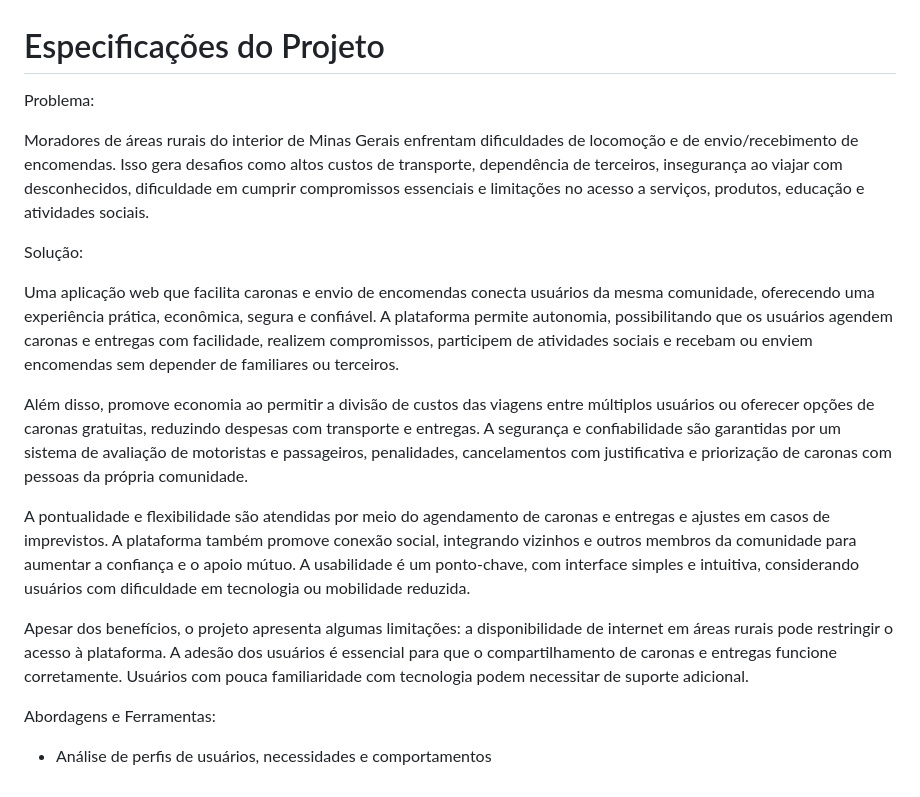
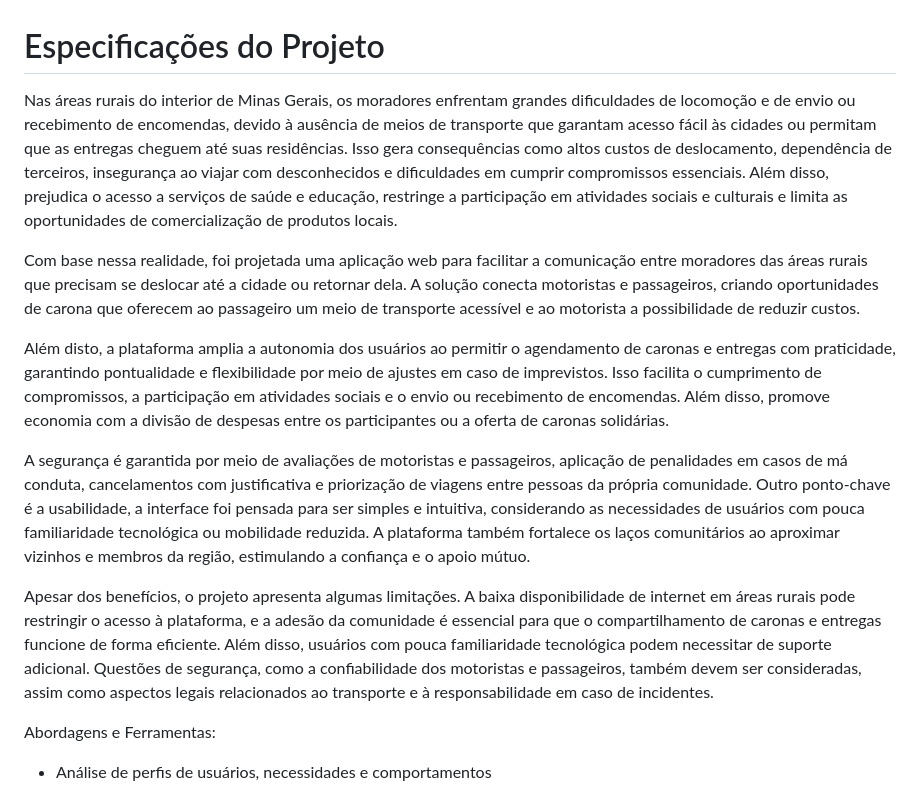
Before and after one commit to ICEI-PUC-Minas-PMV-SI/pmv-si-2025-2-pe1-t3-rota-mais, a Markdown page: docs/especification.md, the part around the change. GitHub-like rendering.

Commit message:
Update -s especification.md
Alteração no texto de especificações do projeto, unindo problema e solução.

```diff
--- a/docs/especification.md
+++ b/docs/especification.md
@@ -1,18 +1,14 @@
 # Especificações do Projeto
 
-Problema:
+Nas áreas rurais do interior de Minas Gerais, os moradores enfrentam grandes dificuldades de locomoção e de envio ou recebimento de encomendas, devido à ausência de meios de transporte que garantam acesso fácil às cidades ou permitam que as entregas cheguem até suas residências. Isso gera consequências como altos custos de deslocamento, dependência de terceiros, insegurança ao viajar com desconhecidos e dificuldades em cumprir compromissos essenciais. Além disso, prejudica o acesso a serviços de saúde e educação, restringe a participação em atividades sociais e culturais e limita as oportunidades de comercialização de produtos locais.
 
-Moradores de áreas rurais do interior de Minas Gerais enfrentam dificuldades de locomoção e de envio/recebimento de encomendas. Isso gera desafios como altos custos de transporte, dependência de terceiros, insegurança ao viajar com desconhecidos, dificuldade em cumprir compromissos essenciais e limitações no acesso a serviços, produtos, educação e atividades sociais.
+Com base nessa realidade, foi projetada uma aplicação web para facilitar a comunicação entre moradores das áreas rurais que precisam se deslocar até a cidade ou retornar dela. A solução conecta motoristas e passageiros, criando oportunidades de carona que oferecem ao passageiro um meio de transporte acessível e ao motorista a possibilidade de reduzir custos.
 
-Solução:
+Além disto, a plataforma amplia a autonomia dos usuários ao permitir o agendamento de caronas e entregas com praticidade, garantindo pontualidade e flexibilidade por meio de ajustes em caso de imprevistos. Isso facilita o cumprimento de compromissos, a participação em atividades sociais e o envio ou recebimento de encomendas. Além disso, promove economia com a divisão de despesas entre os participantes ou a oferta de caronas solidárias.
 
-Uma aplicação web que facilita caronas e envio de encomendas conecta usuários da mesma comunidade, oferecendo uma experiência prática, econômica, segura e confiável. A plataforma permite autonomia, possibilitando que os usuários agendem caronas e entregas com facilidade, realizem compromissos, participem de atividades sociais e recebam ou enviem encomendas sem depender de familiares ou terceiros.
+A segurança é garantida por meio de avaliações de motoristas e passageiros, aplicação de penalidades em casos de má conduta, cancelamentos com justificativa e priorização de viagens entre pessoas da própria comunidade. Outro ponto-chave é a usabilidade, a interface foi pensada para ser simples e intuitiva, considerando as necessidades de usuários com pouca familiaridade tecnológica ou mobilidade reduzida. A plataforma também fortalece os laços comunitários ao aproximar vizinhos e membros da região, estimulando a confiança e o apoio mútuo.
 
-Além disso, promove economia ao permitir a divisão de custos das viagens entre múltiplos usuários ou oferecer opções de caronas gratuitas, reduzindo despesas com transporte e entregas. A segurança e confiabilidade são garantidas por um sistema de avaliação de motoristas e passageiros, penalidades, cancelamentos com justificativa e priorização de caronas com pessoas da própria comunidade.
-
-A pontualidade e flexibilidade são atendidas por meio do agendamento de caronas e entregas e ajustes em casos de imprevistos. A plataforma também promove conexão social, integrando vizinhos e outros membros da comunidade para aumentar a confiança e o apoio mútuo. A usabilidade é um ponto-chave, com interface simples e intuitiva, considerando usuários com dificuldade em tecnologia ou mobilidade reduzida.
-
-Apesar dos benefícios, o projeto apresenta algumas limitações: a disponibilidade de internet em áreas rurais pode restringir o acesso à plataforma. A adesão dos usuários é essencial para que o compartilhamento de caronas e entregas funcione corretamente. Usuários com pouca familiaridade com tecnologia podem necessitar de suporte adicional.
+Apesar dos benefícios, o projeto apresenta algumas limitações. A baixa disponibilidade de internet em áreas rurais pode restringir o acesso à plataforma, e a adesão da comunidade é essencial para que o compartilhamento de caronas e entregas funcione de forma eficiente. Além disso, usuários com pouca familiaridade tecnológica podem necessitar de suporte adicional. Questões de segurança, como a confiabilidade dos motoristas e passageiros, também devem ser consideradas, assim como aspectos legais relacionados ao transporte e à responsabilidade em caso de incidentes.
 
 Abordagens e Ferramentas:
 
```
